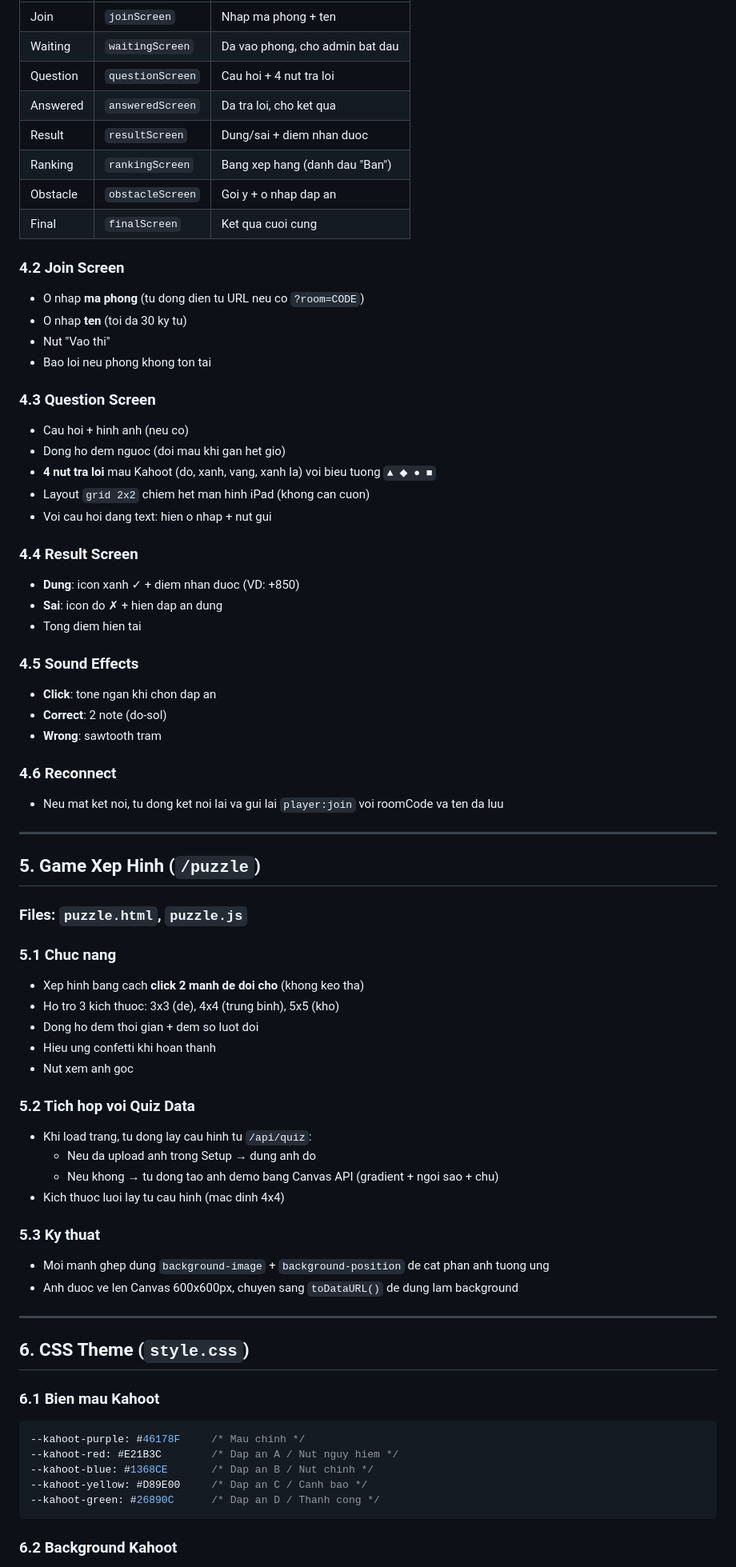
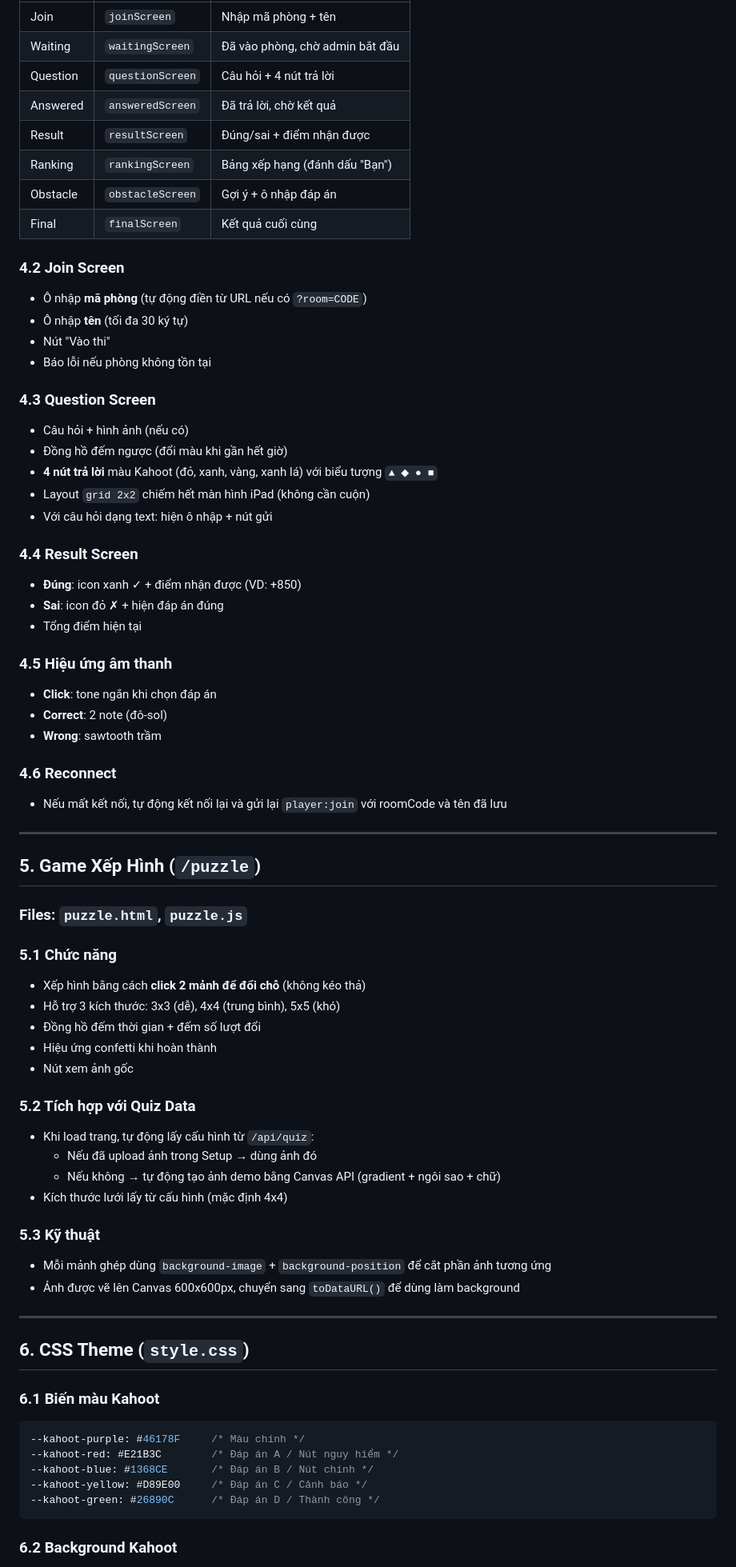
Before and after one commit to VuVietAnh2309/puzzle, a Markdown page: DOCS.md, the part around one of its changes. Shown at 80% size. Rendered like a GitHub page.

````diff
--- a/DOCS.md
+++ b/DOCS.md
@@ -283,74 +283,74 @@ Giao dien thi sinh tren iPad.
 |------------|------------------|--------------------------------------|
-| Join       | `joinScreen`     | Nhap ma phong + ten                  |
-| Waiting    | `waitingScreen`  | Da vao phong, cho admin bat dau      |
-| Question   | `questionScreen` | Cau hoi + 4 nut tra loi              |
-| Answered   | `answeredScreen` | Da tra loi, cho ket qua              |
-| Result     | `resultScreen`   | Dung/sai + diem nhan duoc            |
-| Ranking    | `rankingScreen`  | Bang xep hang (danh dau "Ban")       |
-| Obstacle   | `obstacleScreen` | Goi y + o nhap dap an               |
-| Final      | `finalScreen`    | Ket qua cuoi cung                    |
+| Join       | `joinScreen`     | Nhập mã phòng + tên                  |
+| Waiting    | `waitingScreen`  | Đã vào phòng, chờ admin bắt đầu      |
+| Question   | `questionScreen` | Câu hỏi + 4 nút trả lời              |
+| Answered   | `answeredScreen` | Đã trả lời, chờ kết quả              |
+| Result     | `resultScreen`   | Đúng/sai + điểm nhận được            |
+| Ranking    | `rankingScreen`  | Bảng xếp hạng (đánh dấu "Bạn")       |
+| Obstacle   | `obstacleScreen` | Gợi ý + ô nhập đáp án               |
+| Final      | `finalScreen`    | Kết quả cuối cùng                    |
 
 ### 4.2 Join Screen
-- O nhap **ma phong** (tu dong dien tu URL neu co `?room=CODE`)
-- O nhap **ten** (toi da 30 ky tu)
-- Nut "Vao thi"
-- Bao loi neu phong khong ton tai
+- Ô nhập **mã phòng** (tự động điền từ URL nếu có `?room=CODE`)
+- Ô nhập **tên** (tối đa 30 ký tự)
+- Nút "Vào thi"
+- Báo lỗi nếu phòng không tồn tại
 
 ### 4.3 Question Screen
-- Cau hoi + hinh anh (neu co)
-- Dong ho dem nguoc (doi mau khi gan het gio)
-- **4 nut tra loi** mau Kahoot (do, xanh, vang, xanh la) voi bieu tuong `▲ ◆ ● ■`
-- Layout `grid 2x2` chiem het man hinh iPad (khong can cuon)
-- Voi cau hoi dang text: hien o nhap + nut gui
+- Câu hỏi + hình ảnh (nếu có)
+- Đồng hồ đếm ngược (đổi màu khi gần hết giờ)
+- **4 nút trả lời** màu Kahoot (đỏ, xanh, vàng, xanh lá) với biểu tượng `▲ ◆ ● ■`
+- Layout `grid 2x2` chiếm hết màn hình iPad (không cần cuộn)
+- Với câu hỏi dạng text: hiện ô nhập + nút gửi
 
 ### 4.4 Result Screen
-- **Dung**: icon xanh ✓ + diem nhan duoc (VD: +850)
-- **Sai**: icon do ✗ + hien dap an dung
-- Tong diem hien tai
+- **Đúng**: icon xanh ✓ + điểm nhận được (VD: +850)
+- **Sai**: icon đỏ ✗ + hiện đáp án đúng
+- Tổng điểm hiện tại
 
-### 4.5 Sound Effects
-- **Click**: tone ngan khi chon dap an
-- **Correct**: 2 note (do-sol)
-- **Wrong**: sawtooth tram
+### 4.5 Hiệu ứng âm thanh
+- **Click**: tone ngắn khi chọn đáp án
+- **Correct**: 2 note (đô-sol)
+- **Wrong**: sawtooth trầm
 
 ### 4.6 Reconnect
-- Neu mat ket noi, tu dong ket noi lai va gui lai `player:join` voi roomCode va ten da luu
+- Nếu mất kết nối, tự động kết nối lại và gửi lại `player:join` với roomCode và tên đã lưu
 
 ---
 
-## 5. Game Xep Hinh (`/puzzle`)
+## 5. Game Xếp Hình (`/puzzle`)
 
 ### Files: `puzzle.html`, `puzzle.js`
 
-### 5.1 Chuc nang
-- Xep hinh bang cach **click 2 manh de doi cho** (khong keo tha)
-- Ho tro 3 kich thuoc: 3x3 (de), 4x4 (trung binh), 5x5 (kho)
-- Dong ho dem thoi gian + dem so luot doi
-- Hieu ung confetti khi hoan thanh
-- Nut xem anh goc
+### 5.1 Chức năng
+- Xếp hình bằng cách **click 2 mảnh để đổi chỗ** (không kéo thả)
+- Hỗ trợ 3 kích thước: 3x3 (dễ), 4x4 (trung bình), 5x5 (khó)
+- Đồng hồ đếm thời gian + đếm số lượt đổi
+- Hiệu ứng confetti khi hoàn thành
+- Nút xem ảnh gốc
 
-### 5.2 Tich hop voi Quiz Data
-- Khi load trang, tu dong lay cau hinh tu `/api/quiz`:
-  - Neu da upload anh trong Setup → dung anh do
-  - Neu khong → tu dong tao anh demo bang Canvas API (gradient + ngoi sao + chu)
-- Kich thuoc luoi lay tu cau hinh (mac dinh 4x4)
+### 5.2 Tích hợp với Quiz Data
+- Khi load trang, tự động lấy cấu hình từ `/api/quiz`:
+  - Nếu đã upload ảnh trong Setup → dùng ảnh đó
+  - Nếu không → tự động tạo ảnh demo bằng Canvas API (gradient + ngôi sao + chữ)
+- Kích thước lưới lấy từ cấu hình (mặc định 4x4)
 
-### 5.3 Ky thuat
-- Moi manh ghep dung `background-image` + `background-position` de cat phan anh tuong ung
-- Anh duoc ve len Canvas 600x600px, chuyen sang `toDataURL()` de dung lam background
+### 5.3 Kỹ thuật
+- Mỗi mảnh ghép dùng `background-image` + `background-position` để cắt phần ảnh tương ứng
+- Ảnh được vẽ lên Canvas 600x600px, chuyển sang `toDataURL()` để dùng làm background
 
 ---
 
 ## 6. CSS Theme (`style.css`)
 
-### 6.1 Bien mau Kahoot
+### 6.1 Biến màu Kahoot
 
 ```css
---kahoot-purple: #46178F     /* Mau chinh */
---kahoot-red: #E21B3C        /* Dap an A / Nut nguy hiem */
---kahoot-blue: #1368CE       /* Dap an B / Nut chinh */
---kahoot-yellow: #D89E00     /* Dap an C / Canh bao */
---kahoot-green: #26890C      /* Dap an D / Thanh cong */
+--kahoot-purple: #46178F     /* Màu chính */
+--kahoot-red: #E21B3C        /* Đáp án A / Nút nguy hiểm */
+--kahoot-blue: #1368CE       /* Đáp án B / Nút chính */
+--kahoot-yellow: #D89E00     /* Đáp án C / Cảnh báo */
+--kahoot-green: #26890C      /* Đáp án D / Thành công */
 ```
 
 ### 6.2 Background Kahoot
````
Also changed, not shown: other parts of DOCS.md (+277 -277 lines).
